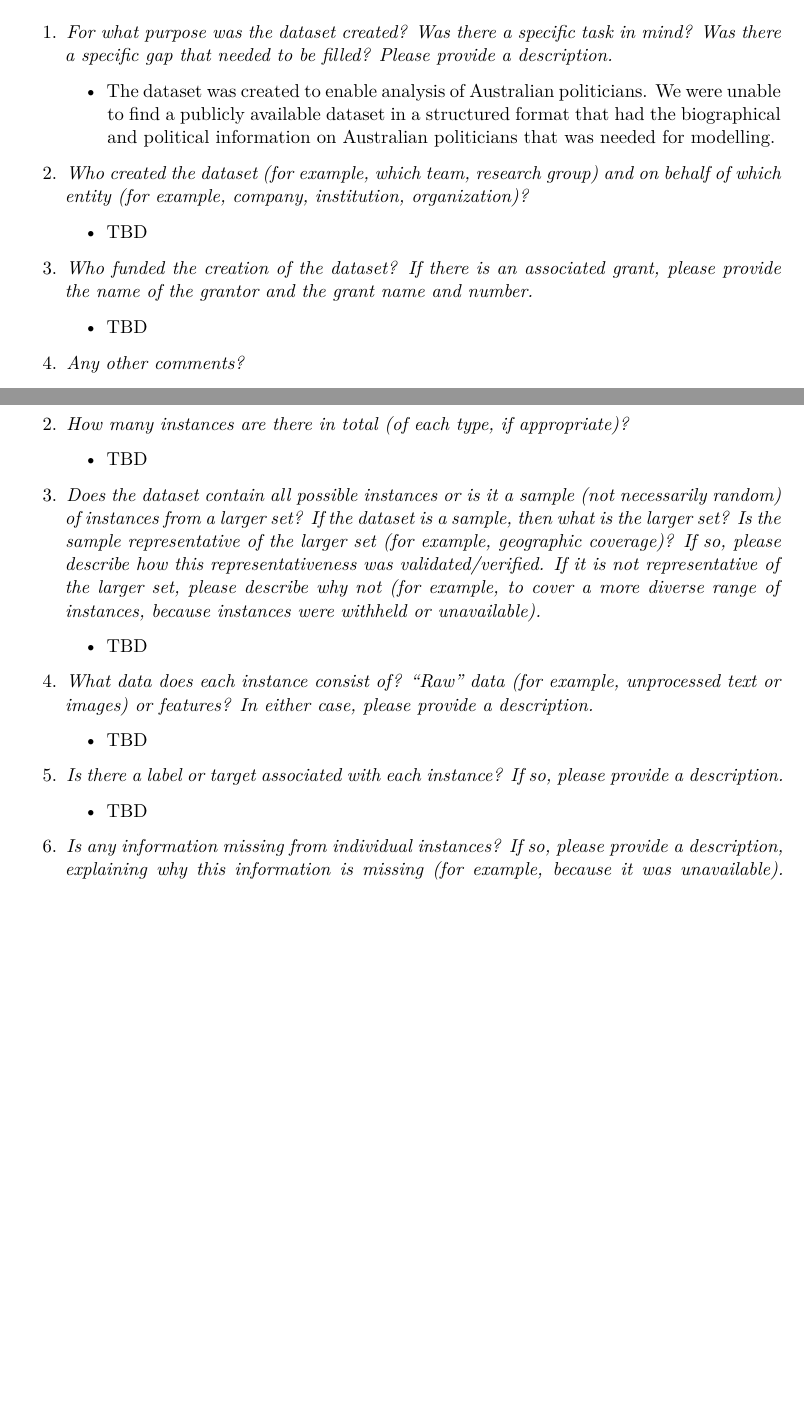
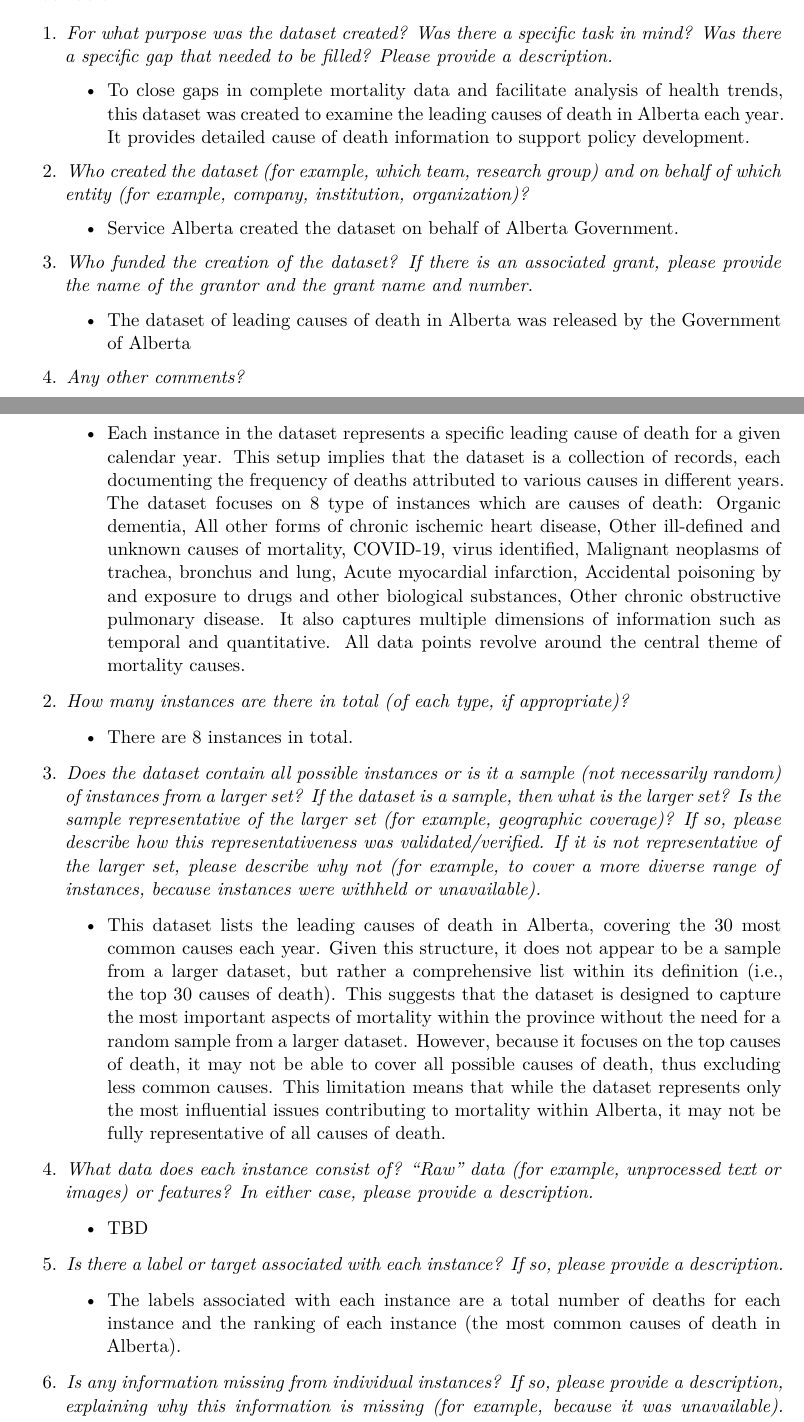
Before and after one commit to HechenZ123/Cause-of-Deaths-in-Alberta, a Quarto document (paper/datasheet_template.qmd): two parts of pages 1 and 2 of 9, joined at a grey line, cut so that both start at the same text, the shorter picture padded with empty space. The pictures show the output file paper/datasheet_template.pdf that the author committed with the source.

Commit message:
Fill out some of the questions

```diff
--- a/paper/datasheet_template.qmd
+++ b/paper/datasheet_template.qmd
@@ -1,10 +1,9 @@
 ---
 title: "Datasheet for 'A dataset'"
-subtitle: "My subtitle if needed"
 author:
   - First author
   - Another author
-thanks: "Code and data are available at: LINK."
+thanks: "Code and data are available at: https://github.com/HechenZ123/Cause-of-Deaths-in-Alberta.git"
 date: "`r Sys.time()`"
 date-format: "D MMMM YYYY"
 abstract: "First sentence. Second sentence. Third sentence. Fourth sentence."
@@ -19,26 +18,29 @@
 **Motivation**
 
 1. *For what purpose was the dataset created? Was there a specific task in mind? Was there a specific gap that needed to be filled? Please provide a description.*
-    - The dataset was created to enable analysis of Australian politicians. We were unable to find a publicly available dataset in a structured format that had the biographical and political information on Australian politicians that was needed for modelling.
+    - To close gaps in complete mortality data and facilitate analysis of health trends, this dataset was created to examine the leading causes of death in Alberta each year. It provides detailed cause of death information to support policy development.
 2. *Who created the dataset (for example, which team, research group) and on behalf of which entity (for example, company, institution, organization)?*
-    - TBD
+    - Service Alberta created the dataset on behalf of Alberta Government.
+
 3. *Who funded the creation of the dataset? If there is an associated grant, please provide the name of the grantor and the grant name and number.*
-    - TBD
+    - The dataset of leading causes of death in Alberta was released by the Government of Alberta
 4. *Any other comments?*
     - TBD
 
 **Composition**
 
 1. *What do the instances that comprise the dataset represent (for example, documents, photos, people, countries)? Are there multiple types of instances (for example, movies, users, and ratings; people and interactions between them; nodes and edges)? Please provide a description.*
-	- TBD
+	- Each instance in the dataset represents a specific leading cause of death for a given calendar year. This setup implies that the dataset is a collection of records, each documenting the frequency of deaths attributed to various causes in different years. The dataset focuses on 8 type of instances which are causes of death: Organic dementia, All other forms of chronic ischemic heart disease, Other ill-defined and unknown causes of mortality, COVID-19, virus identified, Malignant neoplasms of trachea, bronchus and lung, Acute myocardial infarction, Accidental poisoning by and exposure to drugs and other biological substances, Other chronic obstructive pulmonary disease. It also captures multiple dimensions of information such as temporal and quantitative. All data points revolve around the central theme of mortality causes.
+
 2. *How many instances are there in total (of each type, if appropriate)?*
-	- TBD
+	- There are 8 instances in total.
 3. *Does the dataset contain all possible instances or is it a sample (not necessarily random) of instances from a larger set? If the dataset is a sample, then what is the larger set? Is the sample representative of the larger set (for example, geographic coverage)? If so, please describe how this representativeness was validated/verified. If it is not representative of the larger set, please describe why not (for example, to cover a more diverse range of instances, because instances were withheld or unavailable).*
-	- TBD
+	- This dataset lists the leading causes of death in Alberta, covering the 30 most common causes each year. Given this structure, it does not appear to be a sample from a larger dataset, but rather a comprehensive list within its definition (i.e., the top 30 causes of death). This suggests that the dataset is designed to capture the most important aspects of mortality within the province without the need for a random sample from a larger dataset. However, because it focuses on the top causes of death, it may not be able to cover all possible causes of death, thus excluding less common causes. This limitation means that while the dataset represents only the most influential issues contributing to mortality within Alberta, it may not be fully representative of all causes of death.
 4. *What data does each instance consist of? "Raw" data (for example, unprocessed text or images) or features? In either case, please provide a description.*
 	- TBD
 5. *Is there a label or target associated with each instance? If so, please provide a description.*
-	- TBD
+	- The labels associated with each instance are a total number of deaths for each instance and the ranking of each instance (the most common causes of death in Alberta).
+
 6. *Is any information missing from individual instances? If so, please provide a description, explaining why this information is missing (for example, because it was unavailable). This does not include intentionally removed information, but might include, for example, redacted text.*
 	- TBD
 7. *Are relationships between individual instances made explicit (for example, users' movie ratings, social network links)? If so, please describe how these relationships are made explicit.*
```
Also changed, not shown: paper/datasheet_template.pdf.
